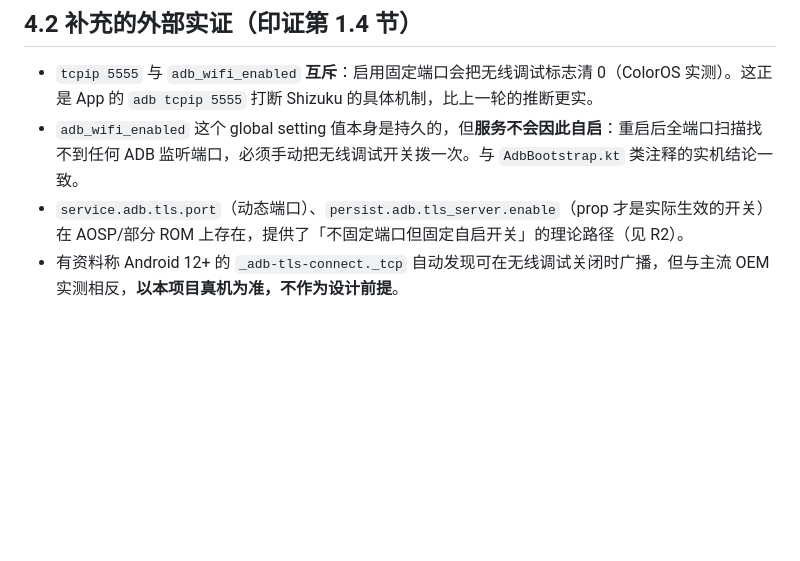
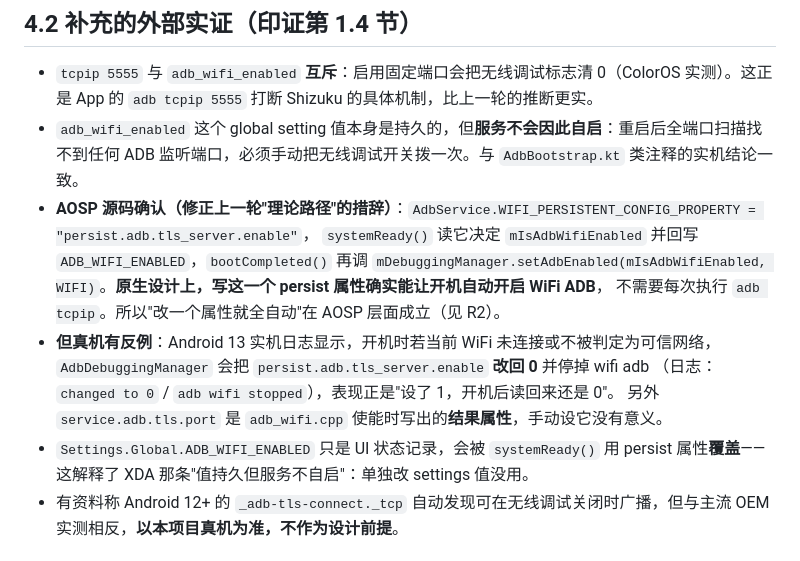
Before and after one commit to haothtrteen/IwphoneModules, a Markdown page: doc/su_session_design.md, the part around one of its changes. GitHub-like rendering; blank space fills up the shorter version.

```diff
--- a/doc/su_session_design.md
+++ b/doc/su_session_design.md
@@ -320,7 +320,16 @@ logcat -d -b events | grep -i adbd    # adbd 重启时间点
 
 - `tcpip 5555` 与 `adb_wifi_enabled` **互斥**：启用固定端口会把无线调试标志清 0（ColorOS 实测）。这正是 App 的 `adb tcpip 5555` 打断 Shizuku 的具体机制，比上一轮的推断更实。
 - `adb_wifi_enabled` 这个 global setting 值本身是持久的，但**服务不会因此自启**：重启后全端口扫描找不到任何 ADB 监听端口，必须手动把无线调试开关拨一次。与 `AdbBootstrap.kt` 类注释的实机结论一致。
-- `service.adb.tls.port`（动态端口）、`persist.adb.tls_server.enable`（prop 才是实际生效的开关）在 AOSP/部分 ROM 上存在，提供了「不固定端口但固定自启开关」的理论路径（见 R2）。
+- **AOSP 源码确认（修正上一轮"理论路径"的措辞）**：`AdbService.WIFI_PERSISTENT_CONFIG_PROPERTY = "persist.adb.tls_server.enable"`，
+  `systemReady()` 读它决定 `mIsAdbWifiEnabled` 并回写 `ADB_WIFI_ENABLED`，`bootCompleted()` 再调
+  `mDebuggingManager.setAdbEnabled(mIsAdbWifiEnabled, WIFI)`。**原生设计上，写这一个 persist 属性确实能让开机自动开启 WiFi ADB**，
+  不需要每次执行 `adb tcpip`。所以"改一个属性就全自动"在 AOSP 层面成立（见 R2）。
+- **但真机有反例**：Android 13 实机日志显示，开机时若当前 WiFi 未连接或不被判定为可信网络，
+  `AdbDebuggingManager` 会把 `persist.adb.tls_server.enable` **改回 0** 并停掉 wifi adb
+  （日志：`changed to 0` / `adb wifi stopped`），表现正是"设了 1，开机后读回来还是 0"。
+  另外 `service.adb.tls.port` 是 `adb_wifi.cpp` 使能时写出的**结果属性**，手动设它没有意义。
+- `Settings.Global.ADB_WIFI_ENABLED` 只是 UI 状态记录，会被 `systemReady()` 用 persist 属性**覆盖**——
+  这解释了 XDA 那条"值持久但服务不自启"：单独改 settings 值没用。
 - 有资料称 Android 12+ 的 `_adb-tls-connect._tcp` 自动发现可在无线调试关闭时广播，但与主流 OEM 实测相反，**以本项目真机为准，不作为设计前提**。
 
 ## 4.3 设计：只读探测链 `probeTransport()`
```
Also changed, not shown: other parts of doc/su_session_design.md (+16 -3 lines).
